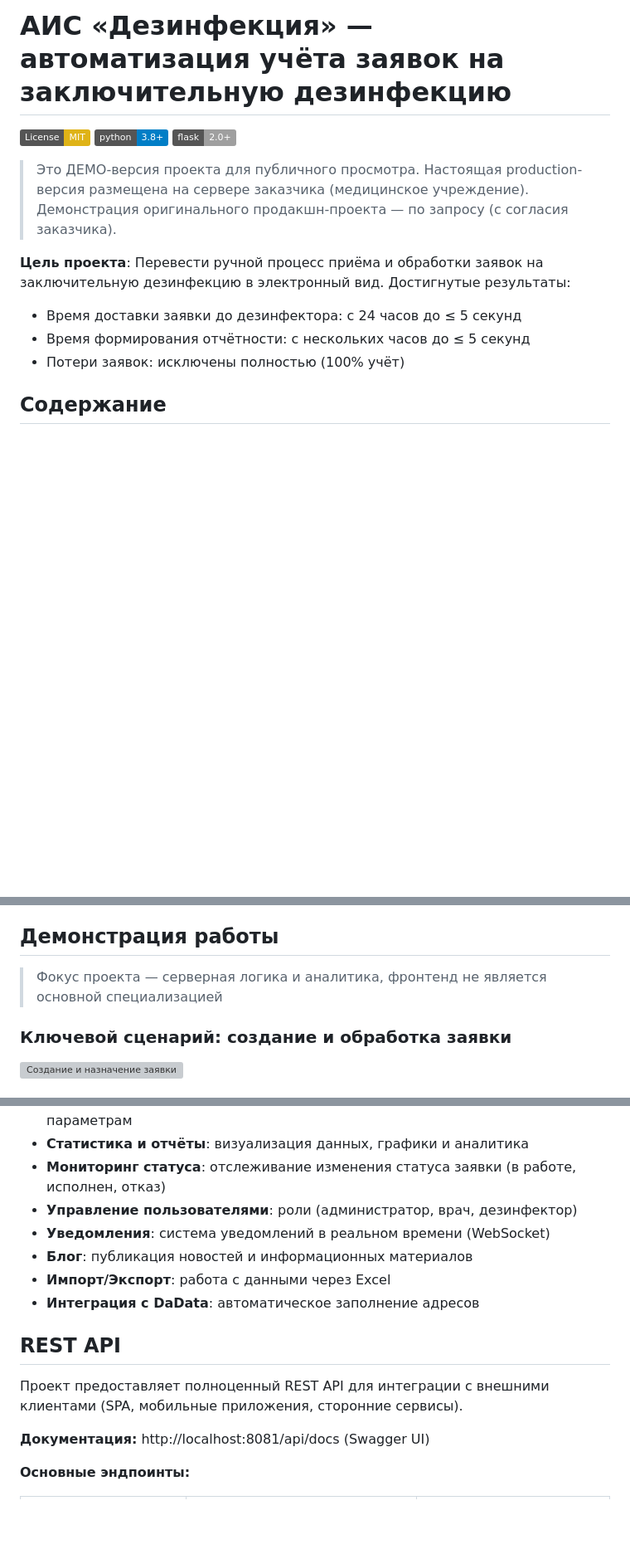
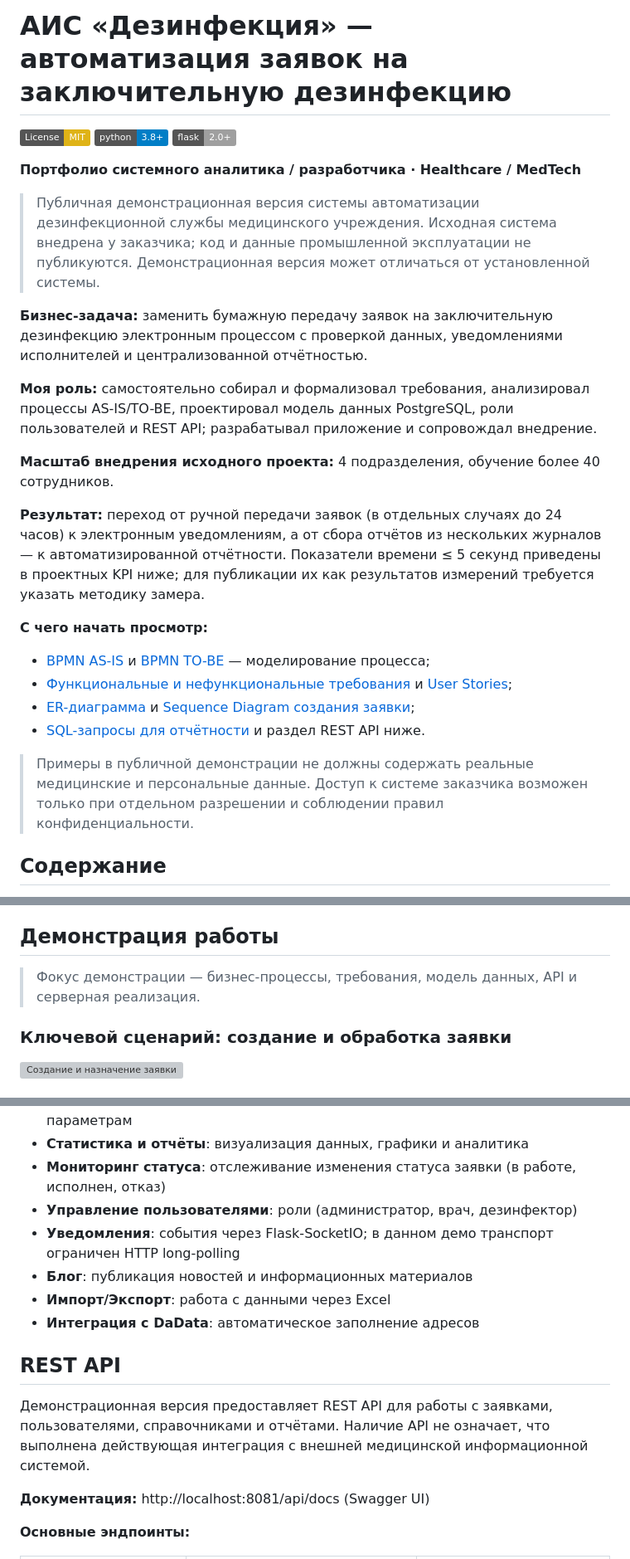
Before and after one commit to 4vertak/tb-disinfection-demo, a Markdown page: README.md, 3 parts joined by grey strips. Shown at 83% size. GitHub-like rendering; badges without logos; blank space fills up the shorter version; grey boxes are pictures that could not be loaded.

Commit message:
feat(docs):  полировка README

```diff
--- a/README.md
+++ b/README.md
@@ -1,16 +1,28 @@
-# АИС «Дезинфекция» — автоматизация учёта заявок на заключительную дезинфекцию
+# АИС «Дезинфекция» — автоматизация заявок на заключительную дезинфекцию
 
 [![License: MIT](https://img.shields.io/badge/License-MIT-yellow.svg)](https://opensource.org/licenses/MIT)
 ![Python](https://img.shields.io/badge/python-3.8+-blue.svg)
 ![Flask](https://img.shields.io/badge/flask-2.0+-lightgrey.svg)
 
-> Это ДЕМО-версия проекта для публичного просмотра. Настоящая production-версия размещена на сервере заказчика (медицинское учреждение).
-> Демонстрация оригинального продакшн-проекта — по запросу (с согласия заказчика).
+**Портфолио системного аналитика / разработчика · Healthcare / MedTech**
 
-**Цель проекта**: Перевести ручной процесс приёма и обработки заявок на заключительную дезинфекцию в электронный вид. Достигнутые результаты:
-  - Время доставки заявки до дезинфектора: с 24 часов до ≤ 5 секунд
-  - Время формирования отчётности: с нескольких часов до ≤ 5 секунд
-  - Потери заявок: исключены полностью (100% учёт)
+> Публичная демонстрационная версия системы автоматизации дезинфекционной службы медицинского учреждения. Исходная система внедрена у заказчика; код и данные промышленной эксплуатации не публикуются. Демонстрационная версия может отличаться от установленной системы.
+
+**Бизнес-задача:** заменить бумажную передачу заявок на заключительную дезинфекцию электронным процессом с проверкой данных, уведомлениями исполнителей и централизованной отчётностью.
+
+**Моя роль:** самостоятельно собирал и формализовал требования, анализировал процессы AS-IS/TO-BE, проектировал модель данных PostgreSQL, роли пользователей и REST API; разрабатывал приложение и сопровождал внедрение.
+
+**Масштаб внедрения исходного проекта:** 4 подразделения, обучение более 40 сотрудников.
+
+**Результат:** переход от ручной передачи заявок (в отдельных случаях до 24 часов) к электронным уведомлениям, а от сбора отчётов из нескольких журналов — к автоматизированной отчётности. Показатели времени ≤ 5 секунд приведены в проектных KPI ниже; для публикации их как результатов измерений требуется указать методику замера.
+
+**С чего начать просмотр:**
+- [BPMN AS-IS](docs/bpmn_as_is.png) и [BPMN TO-BE](docs/bpmn_to_be.png) — моделирование процесса;
+- [Функциональные и нефункциональные требования](docs/requirements.md) и [User Stories](docs/user_stories.md);
+- [ER-диаграмма](docs/er_diagram.png) и [Sequence Diagram создания заявки](docs/uml/sequence_create_request.png);
+- [SQL-запросы для отчётности](docs/sql_queries.sql) и раздел REST API ниже.
+
+> Примеры в публичной демонстрации не должны содержать реальные медицинские и персональные данные. Доступ к системе заказчика возможен только при отдельном разрешении и соблюдении правил конфиденциальности.
 
 ## Содержание
 
@@ -33,7 +45,7 @@
 - [Лицензия](#лицензия)
 
 ## Демонстрация работы
->Фокус проекта — серверная логика и аналитика, фронтенд не является основной специализацией
+> Фокус демонстрации — бизнес-процессы, требования, модель данных, API и серверная реализация.
 ### Ключевой сценарий: создание и обработка заявки
 
 ![Создание и назначение заявки](docs/screenshots/demo_create_order.gif)
@@ -77,13 +91,13 @@
 - **Статистика и отчёты**: визуализация данных, графики и аналитика
 - **Мониторинг статуса**: отслеживание изменения статуса заявки (в работе, исполнен, отказ)
 - **Управление пользователями**: роли (администратор, врач, дезинфектор)
-- **Уведомления**: система уведомлений в реальном времени (WebSocket)
+- **Уведомления**: события через Flask-SocketIO; в данном демо транспорт ограничен HTTP long-polling
 - **Блог**: публикация новостей и информационных материалов
 - **Импорт/Экспорт**: работа с данными через Excel
 - **Интеграция с DaData**: автоматическое заполнение адресов
 
 ## REST API
-Проект предоставляет полноценный REST API для интеграции с внешними клиентами (SPA, мобильные приложения, сторонние сервисы).
+Демонстрационная версия предоставляет REST API для работы с заявками, пользователями, справочниками и отчётами. Наличие API не означает, что выполнена действующая интеграция с внешней медицинской информационной системой.
 
 **Документация:** http://localhost:8081/api/docs (Swagger UI)
 
```
Also changed, not shown: other parts of README.md (+4 -6 lines).
